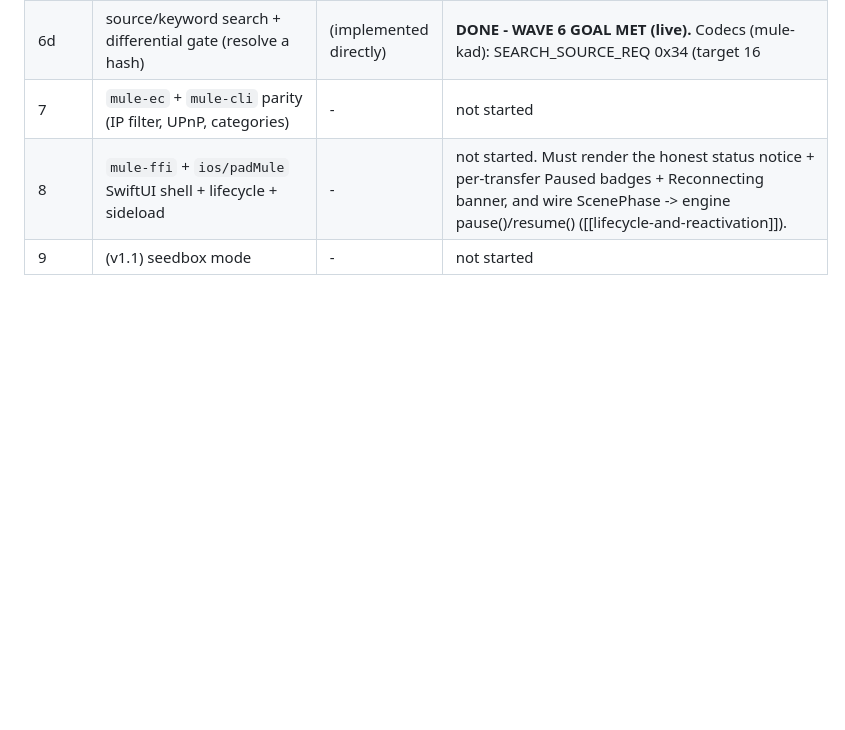
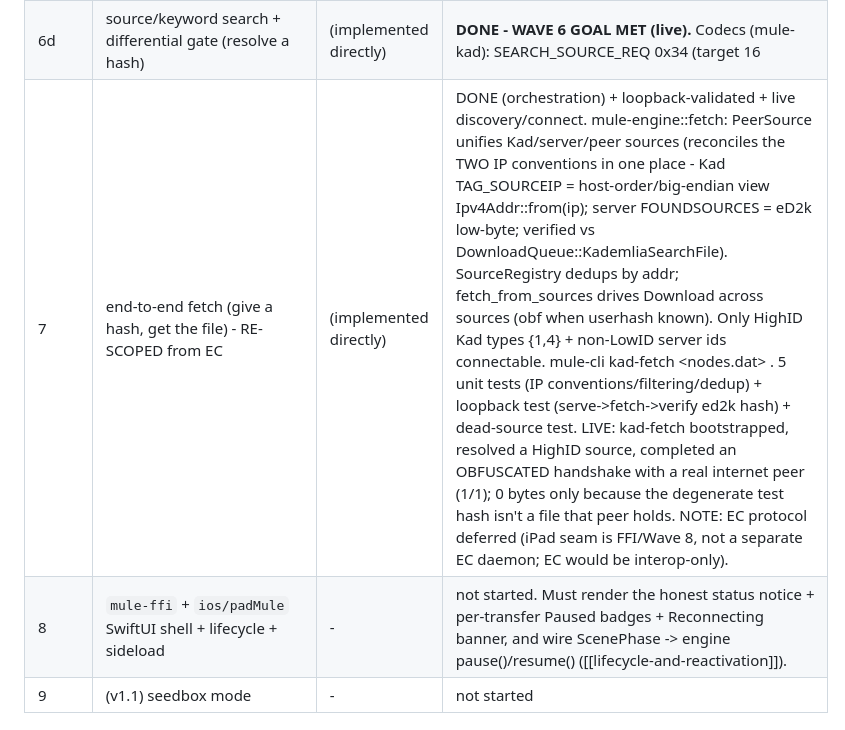
Before and after one commit to ajbufort/padMule, a Markdown page: docs/wiki/build-progress.md, the part around the change. Drawn GitHub-style; blank space fills up the shorter version.

Commit message:
docs(wiki): Wave 7 re-scoped to end-to-end fetch (EC deferred)
Co-Authored-By: Claude Opus 4.8 <noreply@anthropic.com>

```diff
--- a/docs/wiki/build-progress.md
+++ b/docs/wiki/build-progress.md
@@ -34,7 +34,7 @@ ends at a differential/round-trip gate.
 | 6b | Kad UDP framing + obfuscation (5b) + bootstrap/hello | (implemented directly) | DONE (codecs) + source-verified + adversarial-reviewed. mule-kad: frame.rs (0xE4/0xE5, pack iff PAYLOAD>200 - opcode excluded), udp_obf.rs (CEncryptedDatagramSocket: 16-B header, contiguous RC4 no-discard, sentinel 0x395F2EC1 + verify keys plain-LE since aMule ENDIAN_SWAP is a no-op on LE, NodeID/ReceiverKey derivations, GetUDPVerifyKey, is_protocol_byte = UDP set {C5,D4,E4,E5,A3,B2}), message.rs (BOOTSTRAP/HELLO/RES_ACK + Kad tag <type><nameLen u16=1><name><value> w/ CTagVarInt minimal sizing; version 0x08 aMule). Pipeline test: build->frame->obfuscate->deobfuscate->deframe->parse (NodeID + ReceiverKey paths, 20-contact packed RES). 3 bugs fixed pre-commit (proto-byte set, zero-payload reject, pack off-by-2). LIVE GATE PASSES (2026-07-15): mule-engine::kad_live::KadNode + `mule-cli kad-bootstrap <nodes.dat>` - against a fresh nodes.dat from upd.emule-security.org, padMule sends an obfuscated BOOTSTRAP_REQ to a real node (v10), decodes BOOTSTRAP_RES (20 contacts, ReceiverKey path), seeds routing, and completes HELLO_REQ/RES. aMule version 0x08 accepted by a v10 peer. Fixed the IP byte-order landmine (contact ip is HOST order; dotted quad = Ipv4Addr::from(ip) big-endian view, NOT to_le_bytes). |
 | 6c | iterative node lookup (FIND_NODE) | (implemented directly) | DONE (codec + pure lookup) + source-verified. message.rs: KADEMLIA2_REQ 0x21 (type&0x1F|target|receiver, 33B, zero-type rejected) + KADEMLIA2_RES 0x29 (target|count|25B contacts, exact-len 17+25*count, Kad1 dropped); type bytes FIND_VALUE 0x02 / STORE 0x04 / FIND_NODE=FIND_VALUE_MORE 0x0B (GetRequestContactCount). lookup.rs: Lookup state machine - candidates BTreeMap keyed by XOR distance (injective per id), next_queries(ALPHA=3, frontier) returns closest untried + marks tried, on_response folds in closer contacts, converges when frontier fully queried. Convergence test: 160-node net where each node's knowledge is a real 6a RoutingTable (navigable) -> lookup reaches the exact k-closest. Timers/JumpStart/IP-dedup left to the live layer. REMAINING 6c: drive it live over UDP (self-lookup fills the routing table). |
 | 6d | source/keyword search + differential gate (resolve a hash) | (implemented directly) | **DONE - WAVE 6 GOAL MET (live).** Codecs (mule-kad): SEARCH_SOURCE_REQ 0x34 (target 16|startPos 2 &0x7FFF|fileSize 8 = 26B) + SEARCH_RES 0x3B (responderID 16|keyID 16|count 2|count x {answer 16|taglist}); SearchResult::as_source distils source tags (SOURCETYPE 0xFF/SOURCEIP 0xFE/SOURCEPORT 0xFD/SOURCEUPORT 0xFC; accepts types {1,3,4,5,6}). read_kad_tag relaxed to eMule behavior (name = length-prefixed string, any length; unknown TYPE still errors). Driver (kad_live): find_node+search_source drive resolve_sources (iterative lookup toward the hash, then SEARCH_SOURCE_REQ to closest in-tolerance); ed2k hash -> Kad target via from_hash (SetValueBE). mule-cli `kad-search <nodes.dat> <hash> <size>`. LIVE: bootstrap -> 15/16 nodes answer FIND_NODE -> 5/10 in-tolerance return SEARCH_RES -> resolves a real source (type 3, real IP:port), reliably. |
-| 7 | `mule-ec` + `mule-cli` parity (IP filter, UPnP, categories) | - | not started |
+| 7 | end-to-end fetch (give a hash, get the file) - RE-SCOPED from EC | (implemented directly) | DONE (orchestration) + loopback-validated + live discovery/connect. mule-engine::fetch: PeerSource unifies Kad/server/peer sources (reconciles the TWO IP conventions in one place - Kad TAG_SOURCEIP = host-order/big-endian view Ipv4Addr::from(ip); server FOUNDSOURCES = eD2k low-byte; verified vs DownloadQueue::KademliaSearchFile). SourceRegistry dedups by addr; fetch_from_sources drives Download across sources (obf when userhash known). Only HighID Kad types {1,4} + non-LowID server ids connectable. mule-cli kad-fetch <nodes.dat> <hash> <size> <out>. 5 unit tests (IP conventions/filtering/dedup) + loopback test (serve->fetch->verify ed2k hash) + dead-source test. LIVE: kad-fetch bootstrapped, resolved a HighID source, completed an OBFUSCATED handshake with a real internet peer (1/1); 0 bytes only because the degenerate test hash isn't a file that peer holds. NOTE: EC protocol deferred (iPad seam is FFI/Wave 8, not a separate EC daemon; EC would be interop-only). |
 | 8 | `mule-ffi` + `ios/padMule` SwiftUI shell + lifecycle + sideload | - | not started. Must render the honest status notice + per-transfer Paused badges + Reconnecting banner, and wire ScenePhase -> engine pause()/resume() ([[lifecycle-and-reactivation]]). |
 | 9 | (v1.1) seedbox mode | - | not started |
 
```
Also changed, not shown: docs/wiki/log.md (+1 -0 lines).
